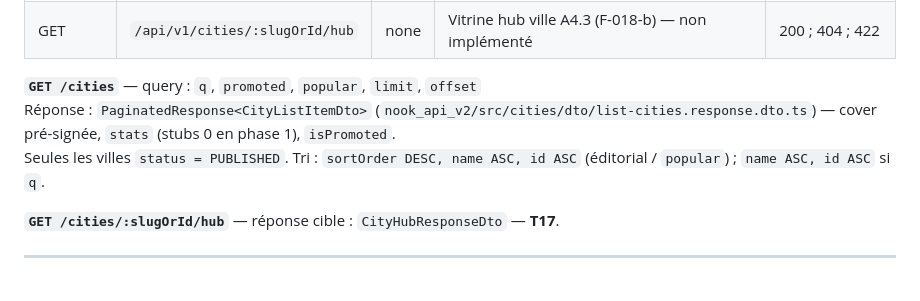
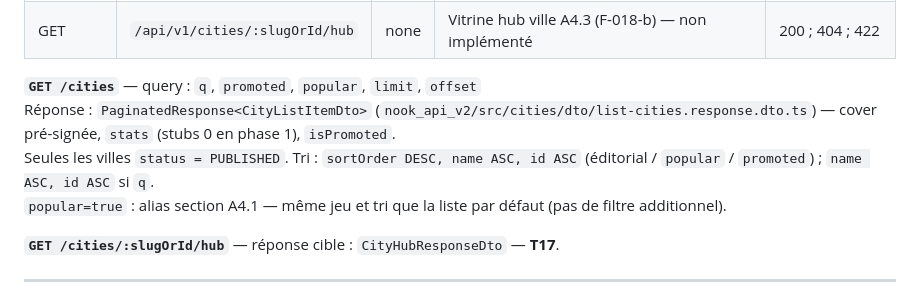
Before and after one commit to KiCk3rS/nook_app_v2, a Markdown page: docs/api-client-reference.md, the part around the change. GitHub-like rendering.

Commit message:
Preciser popular=true comme alias de la liste editoriale villes.
Aligne la copie app sur le contrat F-018-a clarifie.

Co-authored-by: Cursor <cursoragent@cursor.com>

```diff
--- a/docs/api-client-reference.md
+++ b/docs/api-client-reference.md
@@ -229,7 +229,8 @@ Implémentation : `src/discovery/discovery.controller.ts`.
 
 **`GET /cities`** — query : `q`, `promoted`, `popular`, `limit`, `offset`
 Réponse : `PaginatedResponse<CityListItemDto>` (`nook_api_v2/src/cities/dto/list-cities.response.dto.ts`) — cover pré-signée, `stats` (stubs 0 en phase 1), `isPromoted`.
-Seules les villes `status = PUBLISHED`. Tri : `sortOrder DESC, name ASC, id ASC` (éditorial / `popular`) ; `name ASC, id ASC` si `q`.
+Seules les villes `status = PUBLISHED`. Tri : `sortOrder DESC, name ASC, id ASC` (éditorial / `popular` / `promoted`) ; `name ASC, id ASC` si `q`.
+`popular=true` : alias section A4.1 — même jeu et tri que la liste par défaut (pas de filtre additionnel).
 
 **`GET /cities/:slugOrId/hub`** — réponse cible : `CityHubResponseDto` — **T17**.
 
```
